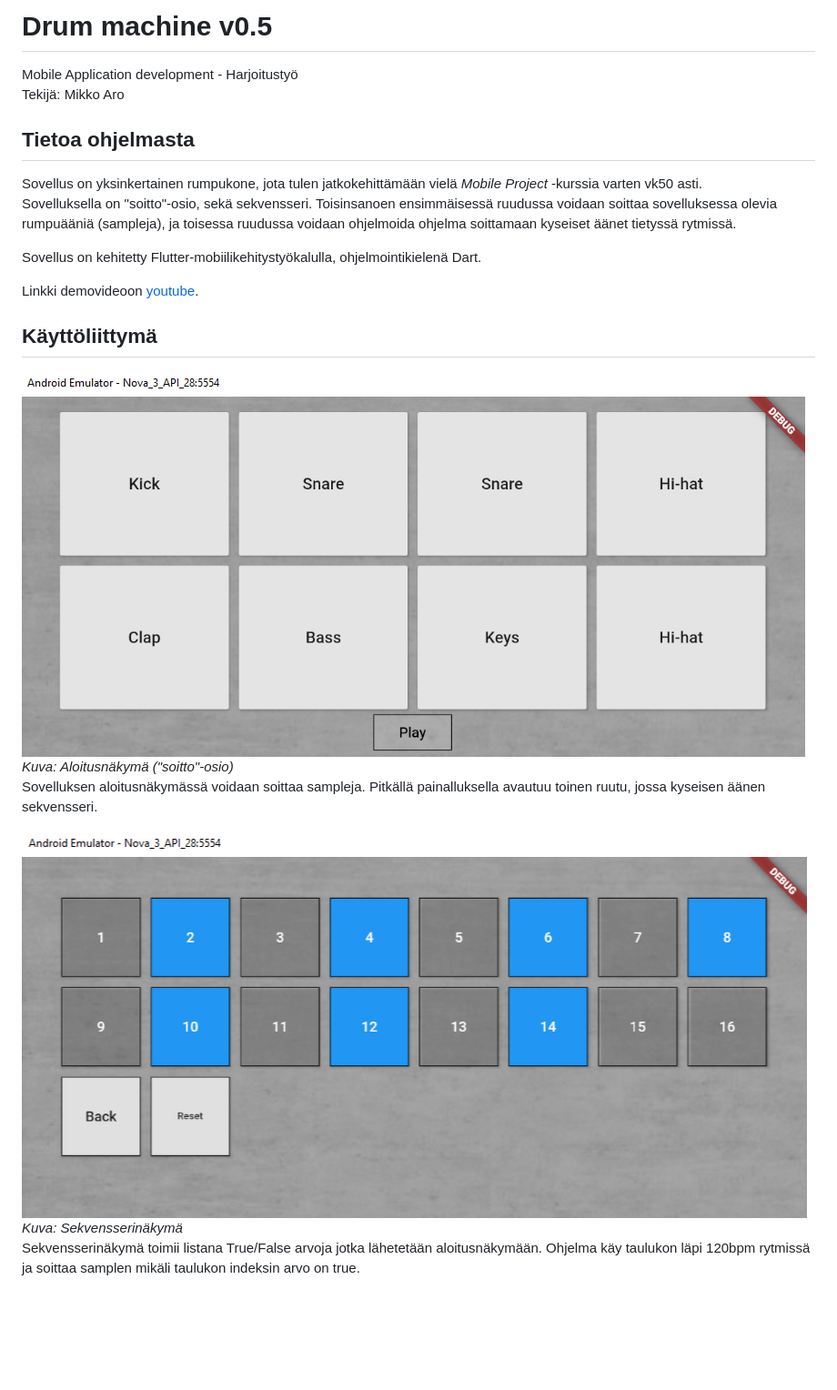
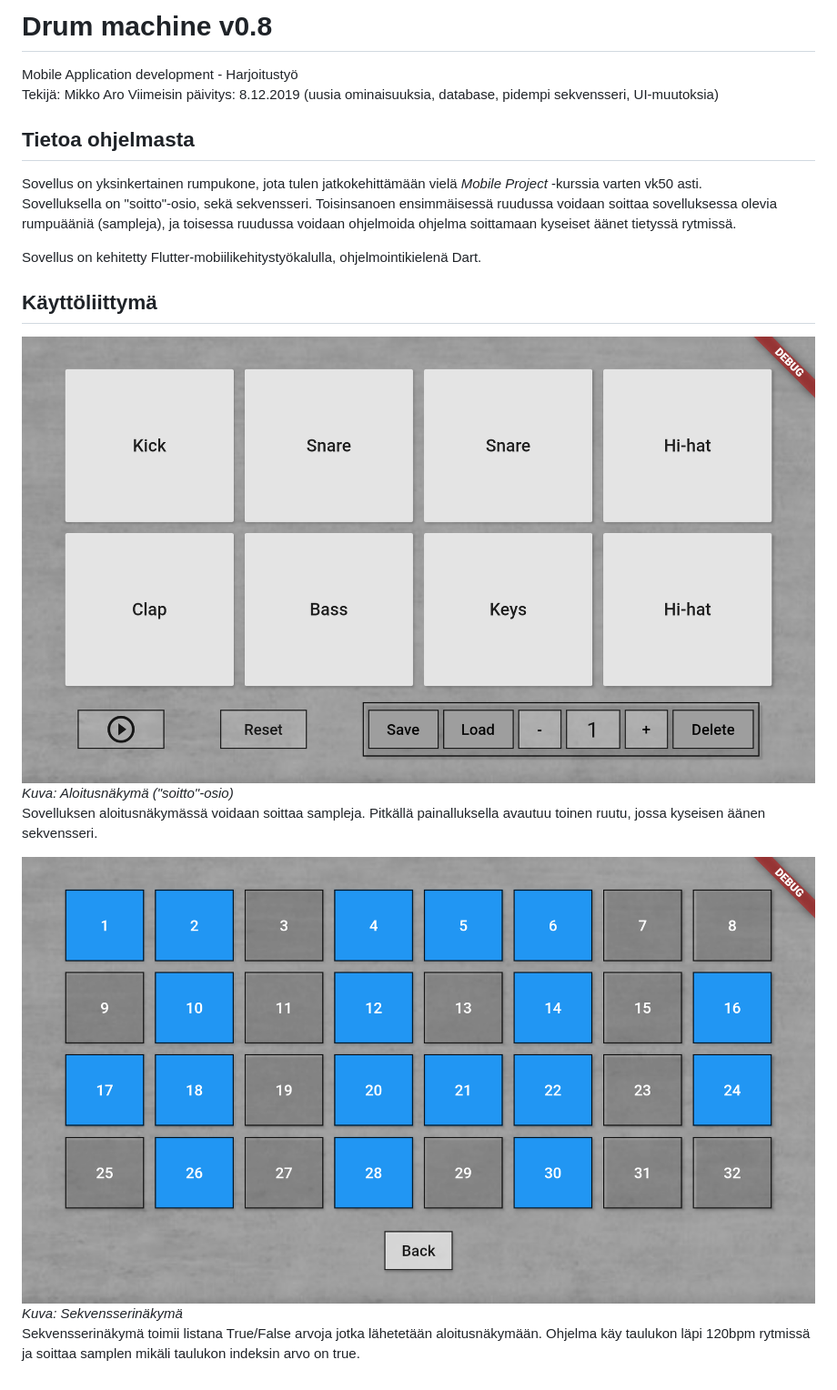
Before and after one commit to MikkoAro/drum-machine, a Markdown page: README.md, the part around the change. Shown: that part at 91% size. GitHub-like rendering; pictures changed too: Docs/Screen1.PNG, Docs/Screen2.PNG; blank space fills up the shorter version.

```diff
--- a/README.md
+++ b/README.md
@@ -1,7 +1,8 @@
-# Drum machine v0.5
+# Drum machine v0.8
 
 Mobile Application development - Harjoitustyö
 Tekijä: Mikko Aro
+Viimeisin päivitys: 8.12.2019 (uusia ominaisuuksia, database, pidempi sekvensseri, UI-muutoksia)
 
 ## Tietoa ohjelmasta
 
@@ -9,8 +10,6 @@ Sovellus on yksinkertainen rumpukone, jota tulen jatkokehittämään vielä *Mob
 Sovelluksella on "soitto"-osio, sekä sekvensseri. Toisinsanoen ensimmäisessä ruudussa voidaan soittaa sovelluksessa olevia rumpuääniä (sampleja), ja toisessa ruudussa voidaan ohjelmoida ohjelma soittamaan kyseiset äänet tietyssä rytmissä.
 
 Sovellus on kehitetty Flutter-mobiilikehitystyökalulla, ohjelmointikielenä Dart.
-
-Linkki demovideoon [youtube](https://www.youtube.com/watch?v=yqxOk7aWAEs).
 
 ## Käyttöliittymä
 
```
Also changed, not shown: 7 other files.
